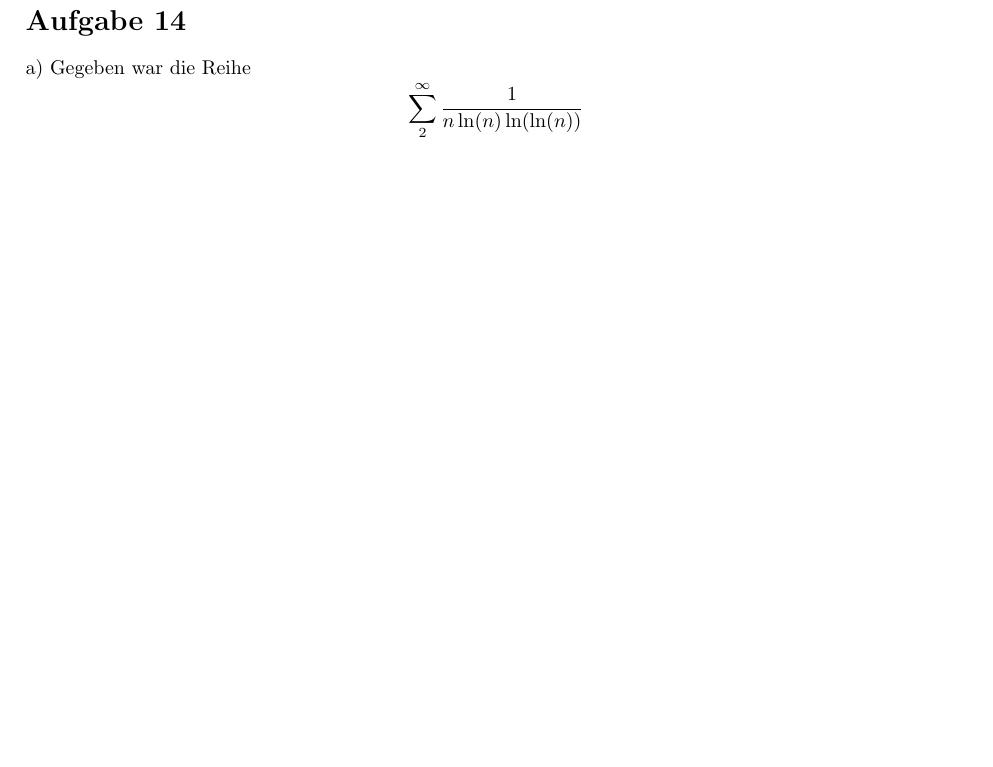
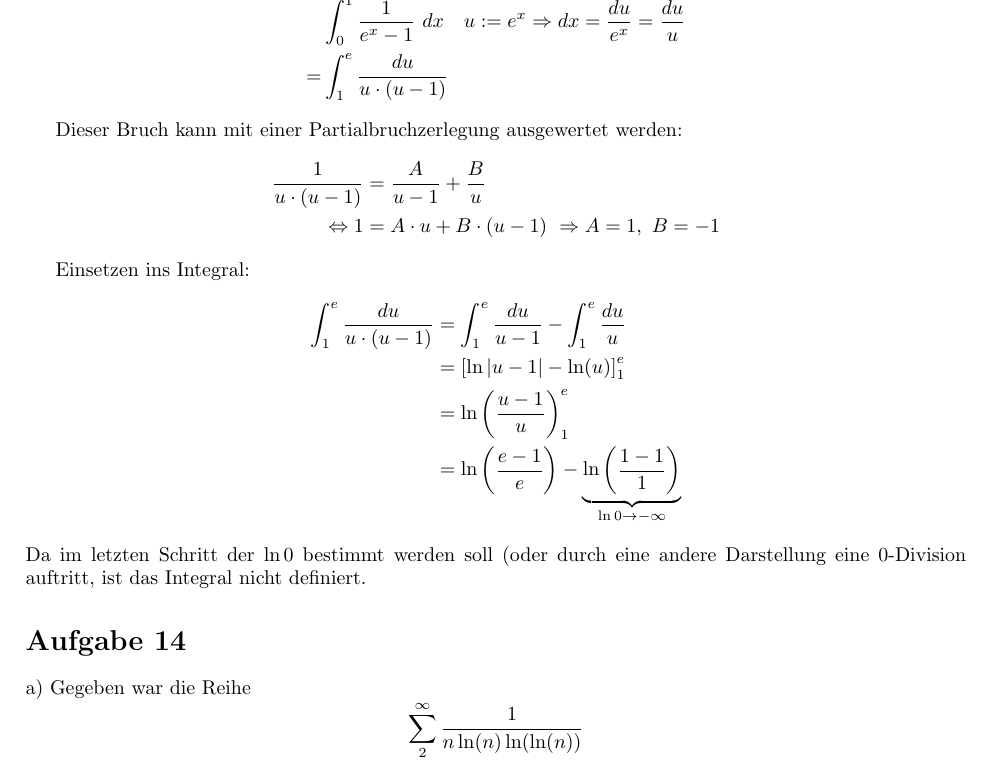
Before and after one commit to dormail/hm2, a LaTeX document (04/maile-04.tex): part of page 2 of 2 before the commit and part of page 2 of 3 after it, cut at the place of the change, the shorter picture padded with empty space. Compiled offline with pdfLaTeX.

Commit message:
Aufgabe 13c added

```diff
--- a/04/maile-04.tex
+++ b/04/maile-04.tex
@@ -88,8 +87,38 @@ Somit existiert das Integral nicht.\newline
+\setlength{\headheight}{0cm}
 c)
+\begin{align*}
+	&\int_0^1 \frac{1}{e^x - 1} \ dx \quad
+	u := e^x \Rightarrow dx = \frac{du}{e^x} = \frac{du}{u} \\
+	% substitution einsetzen
+	=& \int_1^e \frac{du}{u \cdot (u-1)}
+\end{align*}
+
+Dieser Bruch kann mit einer Partialbruchzerlegung ausgewertet werden:
+\begin{align*}
+	\frac{1}{u \cdot (u-1)} &= \frac{A}{u-1} + \frac{B}{u} \\
+	\Leftrightarrow
+	1 &= A \cdot u + B \cdot (u-1) \ \Rightarrow
+	A = 1, \ B = -1
+\end{align*}
+
+Einsetzen ins Integral:
+\begin{align*}
+	\int_1^e \frac{du}{u \cdot (u-1)}
+	&=
+	\int_1^e \frac{du}{u-1} - \int_1^e \frac{du}{u}  \\
+	% stammfkt bilden
+	&= \left[ \ln\vert u-1 \vert - \ln(u) \right]_1^e \\
+	% ln zusammen ziehen
+	&= \ln\left(\frac{u-1}{u}\right)_1^e \\
+	% einsetzen
+	&= \ln\left(\frac{e-1}{e}\right) -
+	\underbrace{\ln\left(\frac{1-1}{1}\right)}_{\ln0 \rightarrow -\infty}
+\end{align*}
+Da im letzten Schritt der $\ln 0$ bestimmt werden soll (oder durch eine
+andere Darstellung eine 0-Division auftritt, ist das Integral nicht
+definiert.
 
 
-\newpage
-\setlength{\headheight}{0cm}
 
 \section*{Aufgabe 14}
 
```
Also changed, not shown: 04/maile-04.pdf, 04/maile-04.tex (6 more changed lines).
